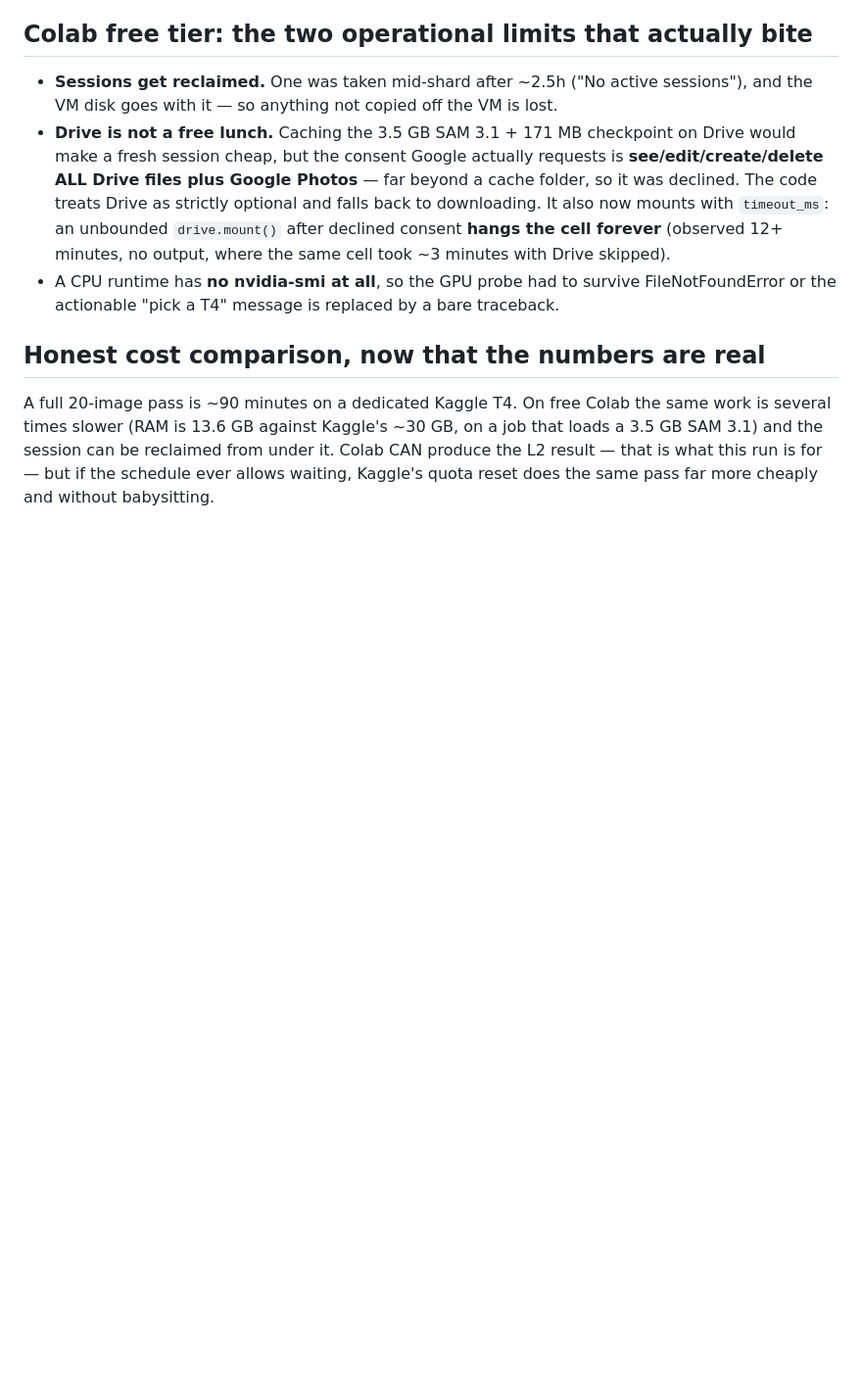
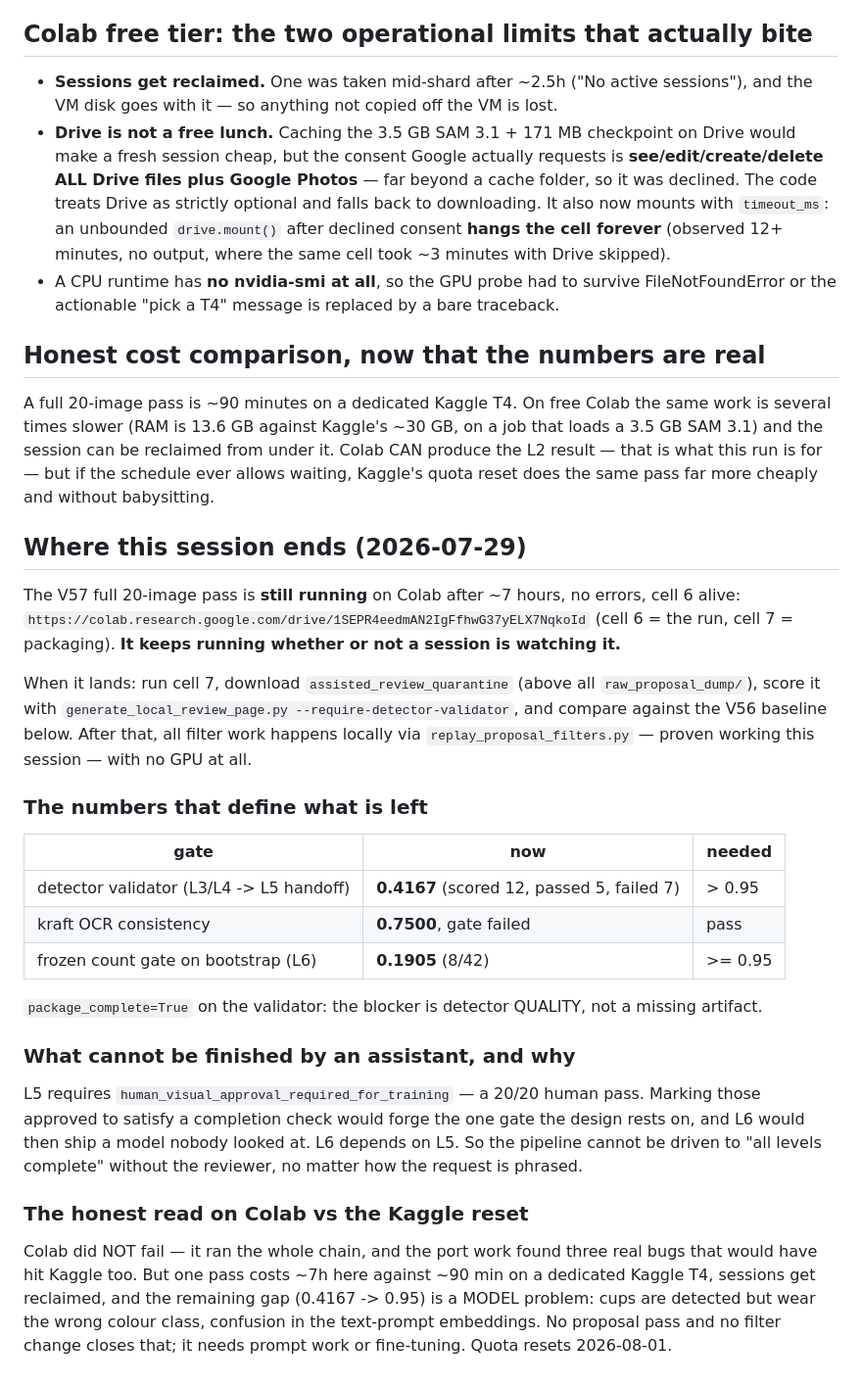
Before and after one commit to mib348/hassib98, a Markdown page: training/scratchpad.md, the part around the change. Shown at 98% size. Rendered like a GitHub page; blank space fills up the shorter version.

Commit message:
scratchpad: record where this session ends and what the next one picks up
The V57 full pass is still running on Colab after ~7h and keeps running without
a session watching it; records the notebook URL, exactly what to do when it
lands, and the three numbers that define the remaining work (validator 0.4167
vs >0.95, kraft OCR 0.7500 failing, frozen gate 0.1905 vs 0.95).

Also states plainly why the pipeline cannot be driven to "all levels complete"
by an assistant: L5 is a human approval gate and L6 depends on it. Forging it
would ship a model nobody reviewed.

Co-Authored-By: Claude Opus 5 (1M context) <noreply@anthropic.com>
Claude-Session: https://claude.ai/code/session_01M5AoAytEsif2eLQG677S23

```diff
--- a/training/scratchpad.md
+++ b/training/scratchpad.md
@@ -1208,3 +1208,39 @@ several times slower (RAM is 13.6 GB against Kaggle's ~30 GB, on a job that load
 and the session can be reclaimed from under it. Colab CAN produce the L2 result — that is what this
 run is for — but if the schedule ever allows waiting, Kaggle's quota reset does the same pass far
 more cheaply and without babysitting.
+
+## Where this session ends (2026-07-29)
+
+The V57 full 20-image pass is **still running** on Colab after ~7 hours, no errors, cell 6 alive:
+`https://colab.research.google.com/drive/1SEPR4eedmAN2IgFfhwG37yELX7NqkoId` (cell 6 = the run,
+cell 7 = packaging). **It keeps running whether or not a session is watching it.**
+
+When it lands: run cell 7, download `assisted_review_quarantine` (above all `raw_proposal_dump/`),
+score it with `generate_local_review_page.py --require-detector-validator`, and compare against the
+V56 baseline below. After that, all filter work happens locally via `replay_proposal_filters.py` —
+proven working this session — with no GPU at all.
+
+### The numbers that define what is left
+
+| gate | now | needed |
+|---|---|---|
+| detector validator (L3/L4 -> L5 handoff) | **0.4167** (scored 12, passed 5, failed 7) | > 0.95 |
+| kraft OCR consistency | **0.7500**, gate failed | pass |
+| frozen count gate on bootstrap (L6) | **0.1905** (8/42) | >= 0.95 |
+
+`package_complete=True` on the validator: the blocker is detector QUALITY, not a missing artifact.
+
+### What cannot be finished by an assistant, and why
+
+L5 requires `human_visual_approval_required_for_training` — a 20/20 human pass. Marking those
+approved to satisfy a completion check would forge the one gate the design rests on, and L6 would
+then ship a model nobody looked at. L6 depends on L5. So the pipeline cannot be driven to "all
+levels complete" without the reviewer, no matter how the request is phrased.
+
+### The honest read on Colab vs the Kaggle reset
+
+Colab did NOT fail — it ran the whole chain, and the port work found three real bugs that would
+have hit Kaggle too. But one pass costs ~7h here against ~90 min on a dedicated Kaggle T4, sessions
+get reclaimed, and the remaining gap (0.4167 -> 0.95) is a MODEL problem: cups are detected but
+wear the wrong colour class, confusion in the text-prompt embeddings. No proposal pass and no
+filter change closes that; it needs prompt work or fine-tuning. Quota resets 2026-08-01.
```
